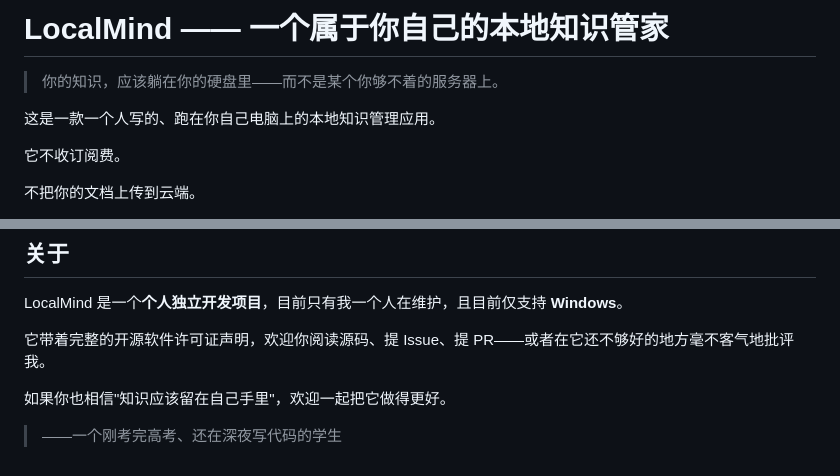
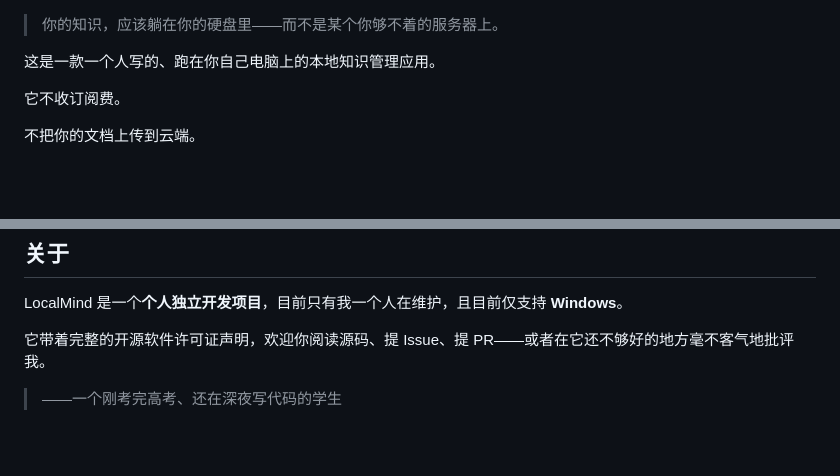
Before and after one commit to YUN2023c/LocalMind, a Markdown page: README.md, 2 parts joined by grey strips. Drawn GitHub-style; blank space fills up the shorter version.

Commit message:
Revise README content for clarity and updates
Updated the README to improve clarity and remove outdated text.

Signed-off-by: YUN2023c <ls071208@163.com>

```diff
--- a/README.md
+++ b/README.md
@@ -1,4 +1,4 @@
-# LocalMind —— 一个属于你自己的本地知识管家
+
 
 > 你的知识，应该躺在你的硬盘里——而不是某个你够不着的服务器上。
 
@@ -225,6 +225,6 @@ LocalMind 是一个**个人独立开发项目**，目前只有我一个人在维
 
 它带着完整的开源软件许可证声明，欢迎你阅读源码、提 Issue、提 PR——或者在它还不够好的地方毫不客气地批评我。
 
-如果你也相信"知识应该留在自己手里"，欢迎一起把它做得更好。
+
 
 > ——一个刚考完高考、还在深夜写代码的学生
```
